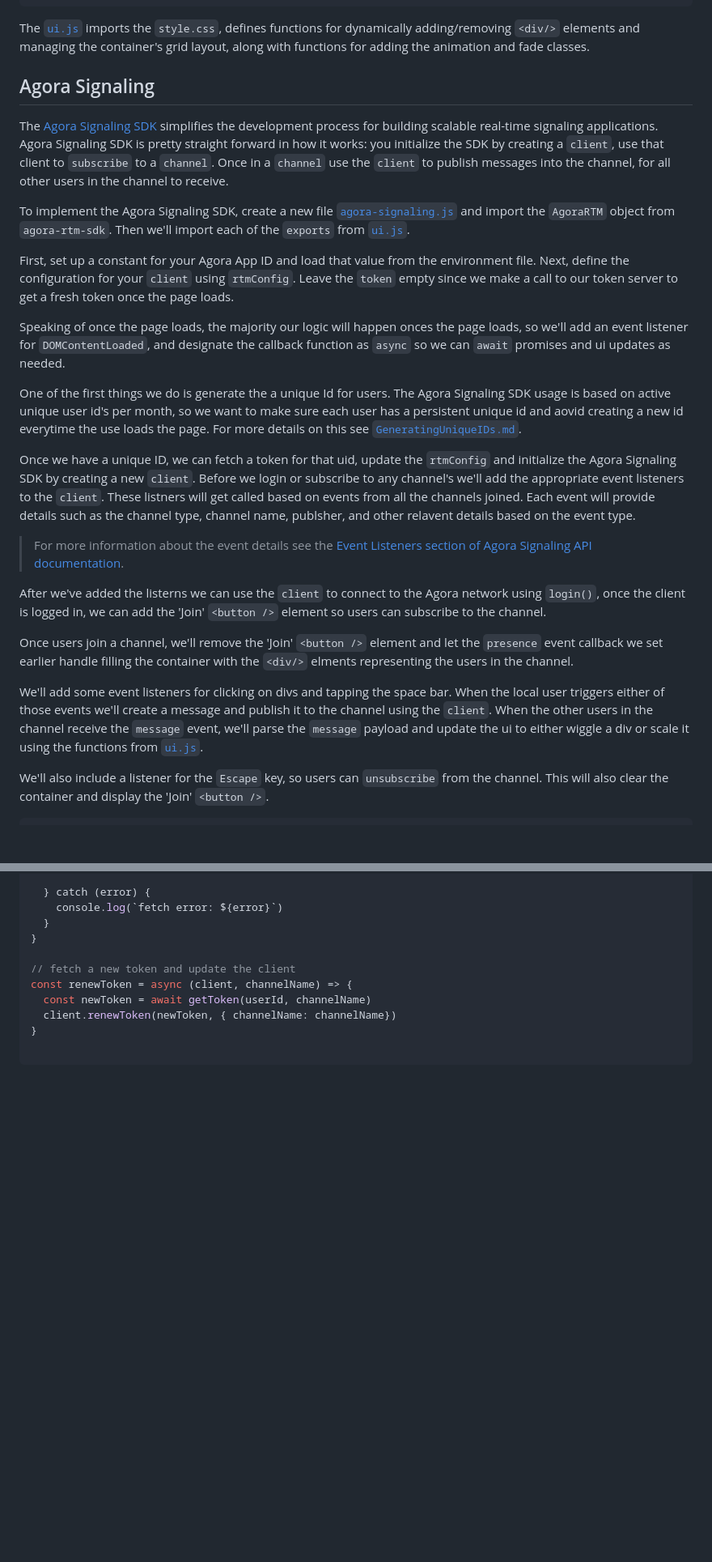
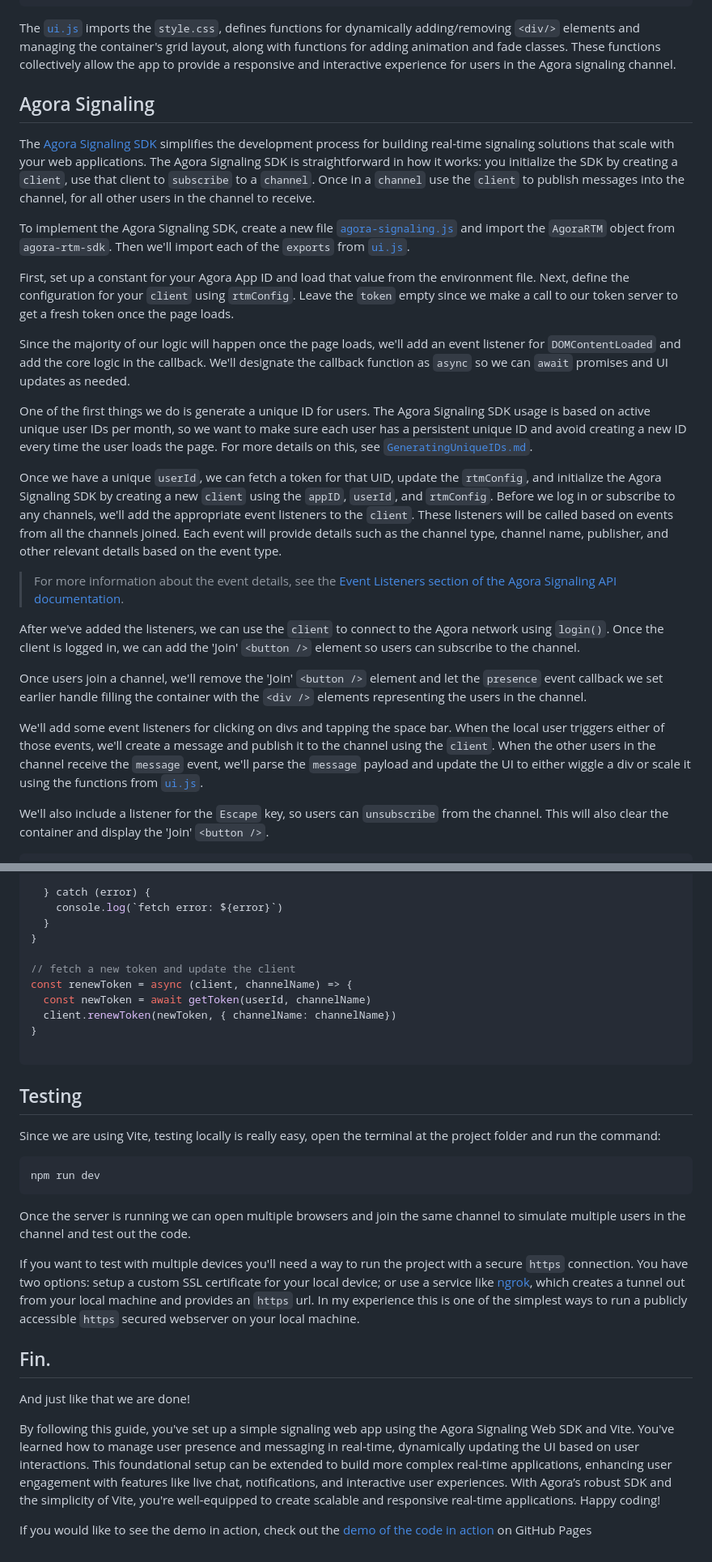
Before and after one commit to digitallysavvy/agora-signaling-demo, a Markdown page: GUIDE.md, 2 parts joined by grey strips. Shown: that part at 81% size. Drawn GitHub-style; blank space fills up the shorter version.

Commit message:
updated guide"

````diff
--- a/GUIDE.md
+++ b/GUIDE.md
@@ -247,29 +248,29 @@ export const removeJoinButton = () => {
 }
 ```
 
-The [`ui.js`](ui.js) imports the `style.css`, defines functions for dynamically adding/removing `<div/>` elements and managing the container's grid layout, along with functions for adding the animation and fade classes.
+The [`ui.js`](ui.js) imports the `style.css`, defines functions for dynamically adding/removing `<div/>` elements and managing the container's grid layout, along with functions for adding animation and fade classes. These functions collectively allow the app to provide a responsive and interactive experience for users in the Agora signaling channel.
 
 ## Agora Signaling
 
-The [Agora Signaling SDK](hhttps://www.agora.io/en/products/signaling/) simplifies the development process for building scalable real-time signaling applications. Agora Signaling SDK is pretty straight forward in how it works: you initialize the SDK by creating a `client`, use that client to `subscribe` to a `channel`. Once in a `channel` use the `client` to publish messages into the channel, for all other users in the channel to receive.
+The [Agora Signaling SDK](hhttps://www.agora.io/en/products/signaling/) simplifies the development process for building real-time signaling solutions that scale with your web applications. The Agora Signaling SDK is straightforward in how it works: you initialize the SDK by creating a `client`, use that client to `subscribe` to a `channel`. Once in a `channel` use the `client` to publish messages into the channel, for all other users in the channel to receive.
 
 To implement the Agora Signaling SDK, create a new file [`agora-signaling.js`](agora-signaling.js) and import the `AgoraRTM` object from `agora-rtm-sdk`. Then we'll import each of the `exports` from [`ui.js`](ui.js).
 
 First, set up a constant for your Agora App ID and load that value from the environment file. Next, define the configuration for your `client` using `rtmConfig`. Leave the `token` empty since we make a call to our token server to get a fresh token once the page loads.
 
-Speaking of once the page loads, the majority our logic will happen onces the page loads, so we'll add an event listener for `DOMContentLoaded`, and designate the callback function as `async` so we can `await` promises and ui updates as needed.
+Since the majority of our logic will happen once the page loads, we'll add an event listener for `DOMContentLoaded` and add the core logic in the callback. We'll designate the callback function as `async` so we can `await` promises and UI updates as needed.
 
-One of the first things we do is generate the a unique Id for users. The Agora Signaling SDK usage is based on active unique user id's per month, so we want to make sure each user has a persistent unique id and aovid creating a new id everytime the use loads the page. For more details on this see [`GeneratingUniqueIDs.md`](GeneratingUniqueIDs.md).
+One of the first things we do is generate a unique ID for users. The Agora Signaling SDK usage is based on active unique user IDs per month, so we want to make sure each user has a persistent unique ID and avoid creating a new ID every time the user loads the page. For more details on this, see [`GeneratingUniqueIDs.md`](GeneratingUniqueIDs.md).
 
-Once we have a unique ID, we can fetch a token for that uid, update the `rtmConfig` and initialize the Agora Signaling SDK by creating a new `client`. Before we login or subscribe to any channel's we'll add the appropriate event listeners to the `client`. These listners will get called based on events from all the channels joined. Each event will provide details such as the channel type, channel name, publsher, and other relavent details based on the event type.
+Once we have a unique `userId`, we can fetch a token for that UID, update the `rtmConfig`, and initialize the Agora Signaling SDK by creating a new `client` using the `appID`, `userId`, and `rtmConfig`. Before we log in or subscribe to any channels, we'll add the appropriate event listeners to the `client`. These listeners will be called based on events from all the channels joined. Each event will provide details such as the channel type, channel name, publisher, and other relevant details based on the event type.
 
-> For more information about the event details see the [Event Listeners section of Agora Signaling API documentation](https://docs.agora.io/en/signaling/reference/api?platform=web#event-listeners).
+> For more information about the event details, see the [Event Listeners section of the Agora Signaling API documentation](https://docs.agora.io/en/signaling/reference/api?platform=web#event-listeners).
 
-After we've added the listerns we can use the `client` to connect to the Agora network using `login()`, once the client is logged in, we can add the 'Join' `<button />` element so users can subscribe to the channel.
+After we've added the listeners, we can use the `client` to connect to the Agora network using `login()`. Once the client is logged in, we can add the 'Join' `<button />` element so users can subscribe to the channel.
 
-Once users join a channel, we'll remove the 'Join' `<button />` element and let the `presence` event callback we set earlier handle filling the container with the `<div/>` elments representing the users in the channel.
+Once users join a channel, we'll remove the 'Join' `<button />` element and let the `presence` event callback we set earlier handle filling the container with the `<div />` elements representing the users in the channel.
 
-We'll add some event listeners for clicking on divs and tapping the space bar. When the local user triggers either of those events we'll create a message and publish it to the channel using the `client`. When the other users in the channel receive the `message` event, we'll parse the `message` payload and update the ui to either wiggle a div or scale it using the functions from [`ui.js`](ui.js).
+We'll add some event listeners for clicking on divs and tapping the space bar. When the local user triggers either of those events, we'll create a message and publish it to the channel using the `client`. When the other users in the channel receive the `message` event, we'll parse the `message` payload and update the UI to either wiggle a div or scale it using the functions from [`ui.js`](ui.js).
 
 We'll also include a listener for the `Escape` key, so users can `unsubscribe` from the channel. This will also clear the container and display the 'Join' `<button />`.
 
@@ -539,3 +540,19 @@ const renewToken = async (client, channelName) => {
 }
 
 ```
+## Testing
+Since we are using Vite, testing locally is really easy, open the terminal at the project folder and run the command:
+
+```bash
+npm run dev
+```
+Once the server is running we can open multiple browsers and join the same channel to simulate multiple users in the channel and test out the code.
+
+If you want to test with multiple devices you'll need a way to run the project with a secure `https` connection. You have two options: setup a custom SSL certificate for your local device; or use a service like [ngrok](https://ngrok.com), which creates a tunnel out from your local machine and provides an `https` url.  In my experience this is one of the simplest ways to run a publicly accessible `https` secured webserver on your local machine.
+
+## Fin.
+And just like that we are done!
+
+By following this guide, you've set up a simple signaling web app using the Agora Signaling Web SDK and Vite. You've learned how to manage user presence and messaging in real-time, dynamically updating the UI based on user interactions. This foundational setup can be extended to build more complex real-time applications, enhancing user engagement with features like live chat, notifications, and interactive user experiences. With Agora’s robust SDK and the simplicity of Vite, you're well-equipped to create scalable and responsive real-time applications. Happy coding!
+
+If you would like to see the demo in action, check out the [demo of the code in action](https://digitallysavvy.github.io/agora-signaling-demo/) on GitHub Pages
````
Also changed, not shown: other parts of GUIDE.md (+11 -10 lines).
